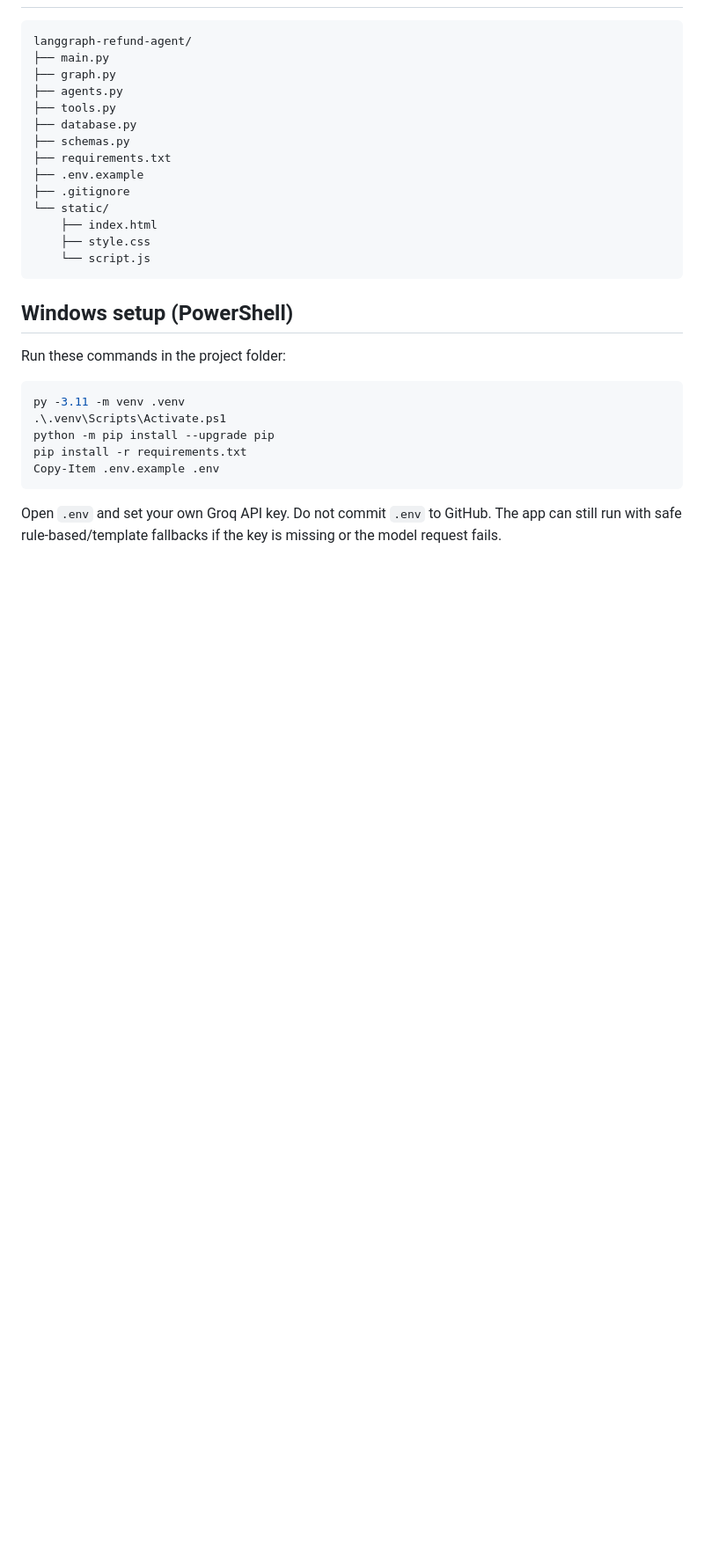
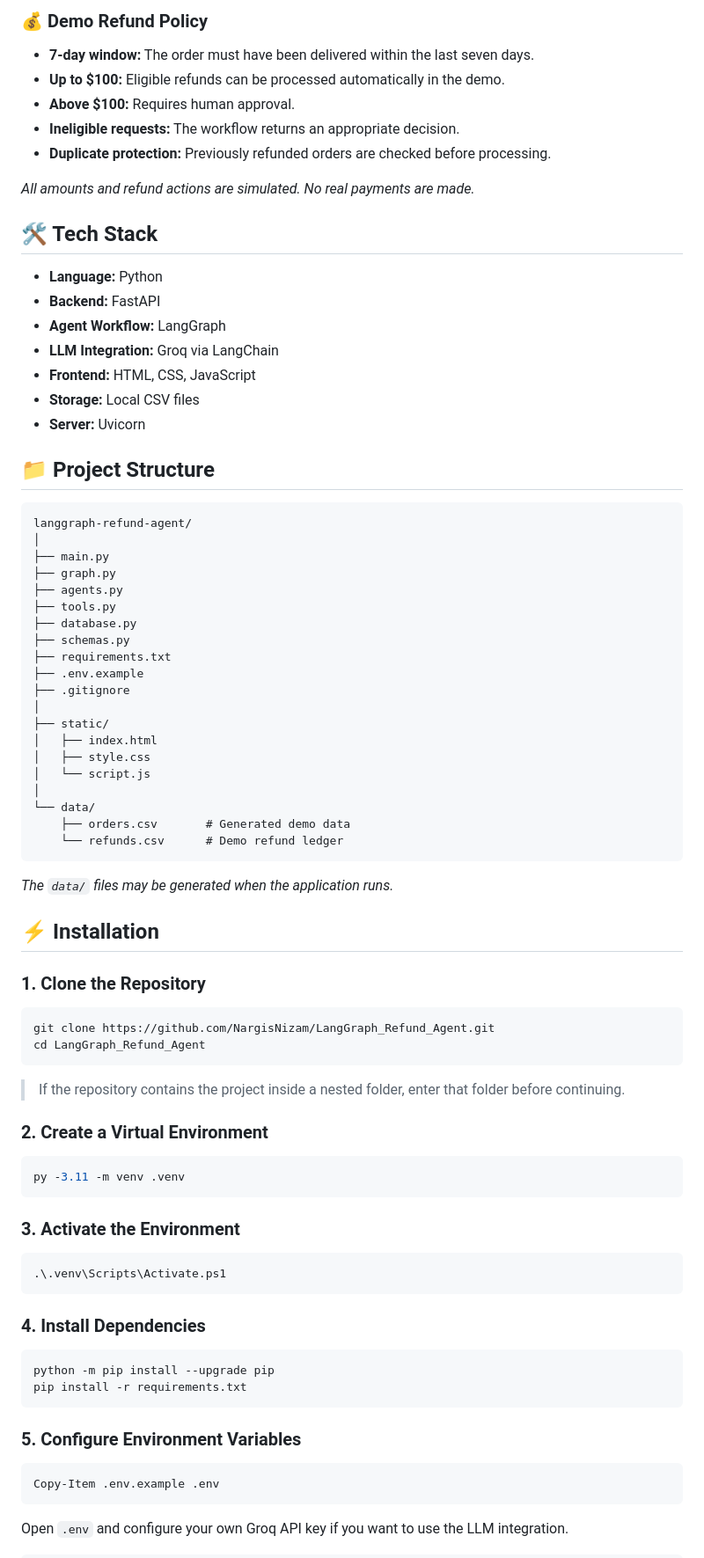
Before and after one commit to NargisNizam/LangGraph_Refund_Agent, a Markdown page: README.md, the part around one of its changes. Shown at 88% size. Drawn GitHub-style; blank space fills up the shorter version.

````diff
--- a/README.md
+++ b/README.md
@@ -19,6 +85,30 @@ A learning project built with **Python, FastAPI, LangGraph, Groq, HTML, CSS, and
+</div>
+
+### 💰 Demo Refund Policy
+
+- **7-day window:** The order must have been delivered within the last seven days.
+- **Up to $100:** Eligible refunds can be processed automatically in the demo.
+- **Above $100:** Requires human approval.
+- **Ineligible requests:** The workflow returns an appropriate decision.
+- **Duplicate protection:** Previously refunded orders are checked before processing.
+
+*All amounts and refund actions are simulated. No real payments are made.*
+
+## 🛠️ Tech Stack
+
+- **Language:** Python
+- **Backend:** FastAPI
+- **Agent Workflow:** LangGraph
+- **LLM Integration:** Groq via LangChain
+- **Frontend:** HTML, CSS, JavaScript
+- **Storage:** Local CSV files
+- **Server:** Uvicorn
+
+## 📁 Project Structure
 
 ```text
 langgraph-refund-agent/
+│
 ├── main.py
 ├── graph.py
 ├── agents.py
@@ -28,23 +118,54 @@ langgraph-refund-agent/
 ├── requirements.txt
 ├── .env.example
 ├── .gitignore
-└── static/
-    ├── index.html
-    ├── style.css
-    └── script.js
+│
+├── static/
+│   ├── index.html
+│   ├── style.css
+│   └── script.js
+│
+└── data/
+    ├── orders.csv       # Generated demo data
+    └── refunds.csv      # Demo refund ledger
 ```
 
-## Windows setup (PowerShell)
+*The `data/` files may be generated when the application runs.*
 
-Run these commands in the project folder:
+## ⚡ Installation
+
+### 1. Clone the Repository
+
+```powershell
+git clone https://github.com/NargisNizam/LangGraph_Refund_Agent.git
+cd LangGraph_Refund_Agent
+```
+
+> If the repository contains the project inside a nested folder, enter that folder before continuing.
+
+### 2. Create a Virtual Environment
 
 ```powershell
 py -3.11 -m venv .venv
+```
+
+### 3. Activate the Environment
+
+```powershell
 .\.venv\Scripts\Activate.ps1
+```
+
+### 4. Install Dependencies
+
+```powershell
 python -m pip install --upgrade pip
 pip install -r requirements.txt
+```
+
+### 5. Configure Environment Variables
+
+```powershell
 Copy-Item .env.example .env
 ```
 
-Open `.env` and set your own Groq API key. Do not commit `.env` to GitHub. The app can still run with safe rule-based/template fallbacks if the key is missing or the model request fails.
+Open `.env` and configure your own Groq API key if you want to use the LLM integration.
 
````
Also changed, not shown: other parts of README.md (+202 -38 lines).
